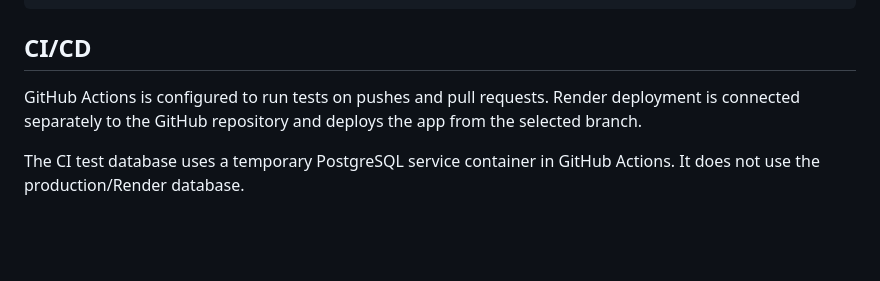
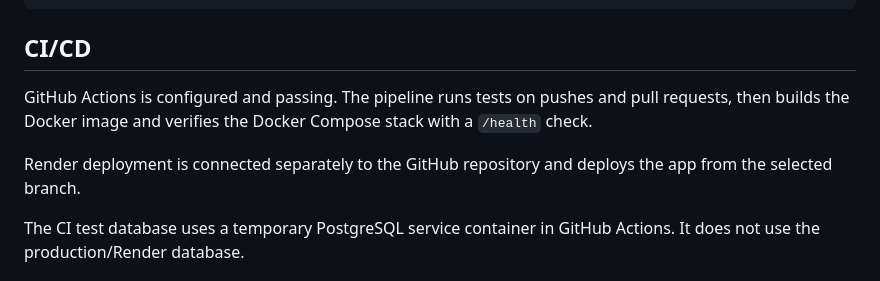
Before and after one commit to jjannat04/cinemaV2, a Markdown page: README.md, the part around the change. GitHub-like rendering; blank space fills up the shorter version.

Commit message:
ci/cd pipeline successful

```diff
--- a/README.md
+++ b/README.md
@@ -307,7 +307,9 @@ cinemaseat/
 
 ## CI/CD
 
-GitHub Actions is configured to run tests on pushes and pull requests. Render deployment is connected separately to the GitHub repository and deploys the app from the selected branch.
+GitHub Actions is configured and passing. The pipeline runs tests on pushes and pull requests, then builds the Docker image and verifies the Docker Compose stack with a `/health` check.
+
+Render deployment is connected separately to the GitHub repository and deploys the app from the selected branch.
 
 The CI test database uses a temporary PostgreSQL service container in GitHub Actions. It does not use the production/Render database.
 
```
